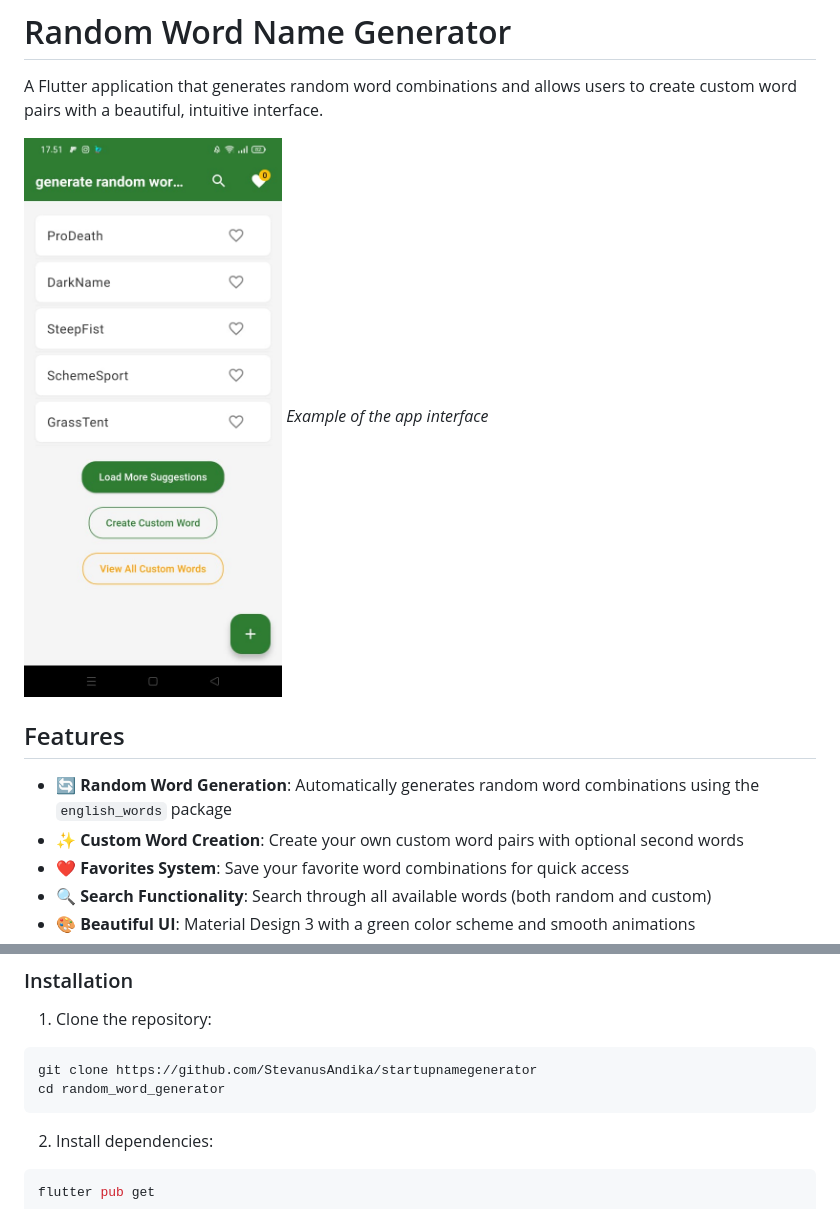
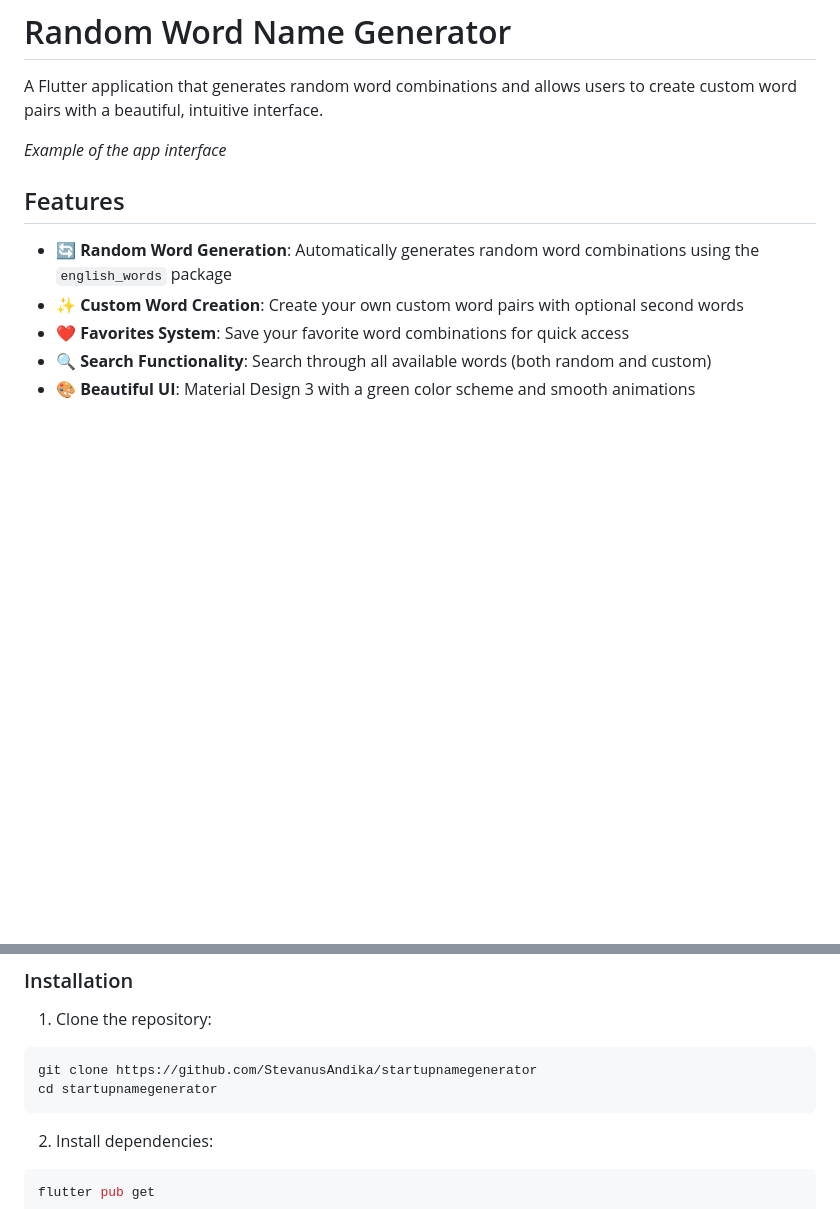
Before and after one commit to StevanusAndika/startupnamegenerator, a Markdown page: README.md, 2 parts joined by grey strips. Rendered like a GitHub page; blank space fills up the shorter version.

````diff
--- a/README.md
+++ b/README.md
@@ -2,7 +2,7 @@
 
 A Flutter application that generates random word combinations and allows users to create custom word pairs with a beautiful, intuitive interface.
 
-![App Screenshot](image1.jpg)
+
 *Example of the app interface*
 
 ## Features
@@ -28,7 +28,7 @@ A Flutter application that generates random word combinations and allows users t
 1. Clone the repository:
 ```bash
 git clone https://github.com/StevanusAndika/startupnamegenerator
-cd random_word_generator
+cd startupnamegenerator
 ```
 
 2. Install dependencies:
````
Also changed, not shown: other parts of README.md (+37 -10 lines).
